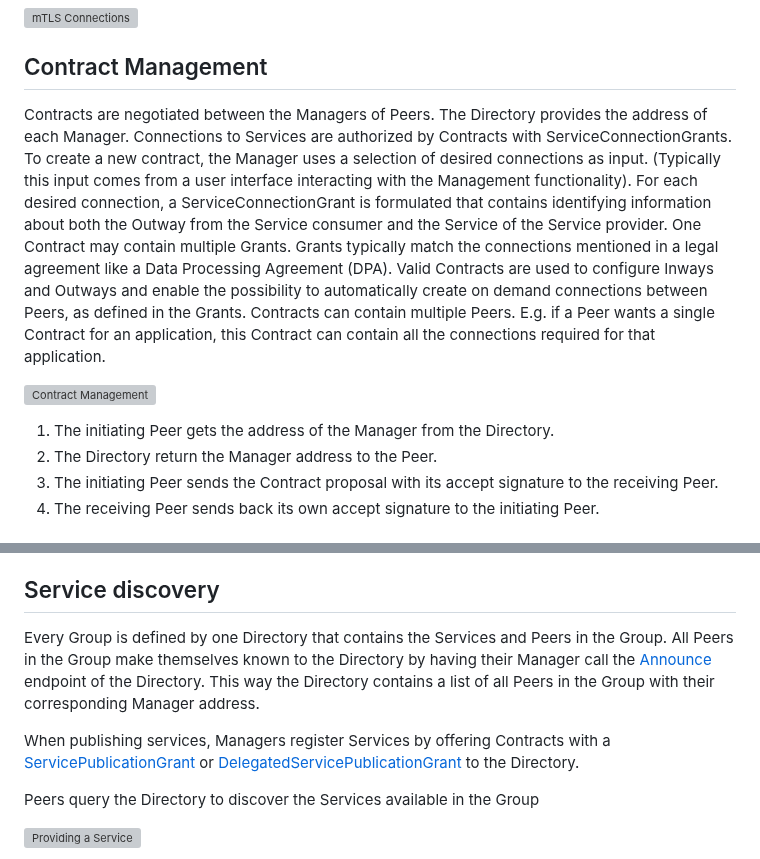
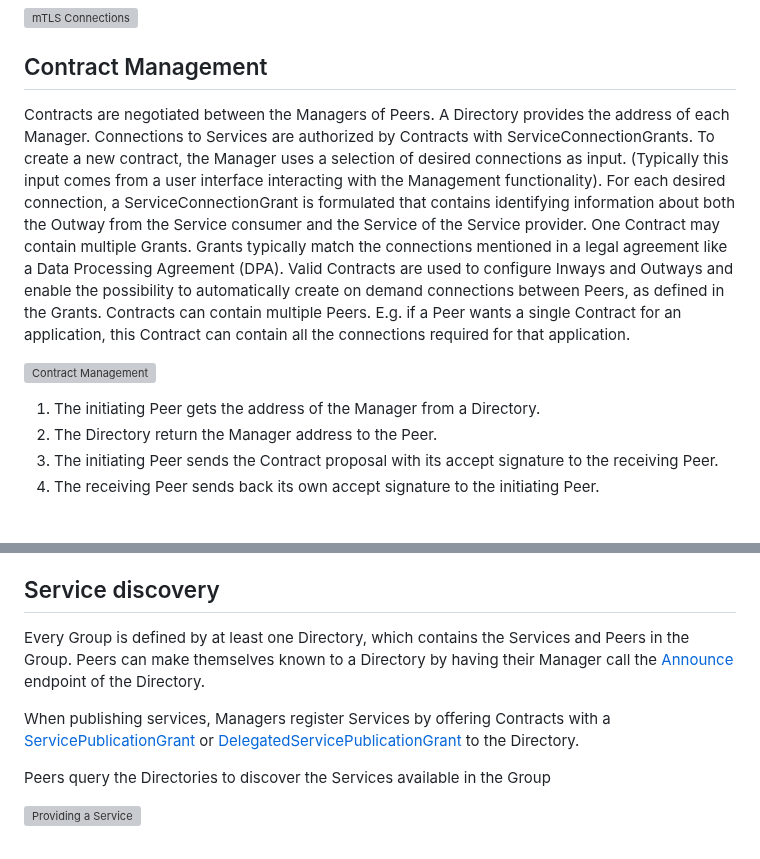
Before and after one commit to Logius-standaarden/fsc-core, a Markdown page: architecture.md, 2 parts joined by grey strips. Drawn GitHub-style; grey boxes are pictures that could not be loaded.

Commit message:
core: allow multiple directories per group

```diff
--- a/architecture.md
+++ b/architecture.md
@@ -12,13 +12,13 @@ When multiple TAs are used the TAs must ensure that the elements of the subject
 
 ## Contract Management
 
-Contracts are negotiated between the Managers of Peers. The Directory provides the address of each Manager.
+Contracts are negotiated between the Managers of Peers. A Directory provides the address of each Manager.
 Connections to Services are authorized by Contracts with ServiceConnectionGrants. To create a new contract, the Manager uses a selection of desired connections as input. (Typically this input comes from a user interface interacting with the Management functionality). For each desired connection, a ServiceConnectionGrant is formulated that contains identifying information about both the Outway from the Service consumer and the Service of the Service provider. One Contract may contain multiple Grants. Grants typically match the connections mentioned in a legal agreement like a Data Processing Agreement (DPA). Valid Contracts are used to configure Inways and Outways and enable the possibility to automatically create on demand connections between Peers, as defined in the Grants.
 Contracts can contain multiple Peers. E.g. if a Peer wants a single Contract for an application, this Contract can contain all the connections required for that application.
 
 ![Contract Management](diagrams/seq-contract-management.svg "Contract Management")
 
-1. The initiating Peer gets the address of the Manager from the Directory.
+1. The initiating Peer gets the address of the Manager from a Directory.
 2. The Directory return the Manager address to the Peer.
 3. The initiating Peer sends the Contract proposal with its accept signature to the receiving Peer.
 4. The receiving Peer sends back its own accept signature to the initiating Peer.
@@ -49,13 +49,12 @@ Additionally optional decisions **COULD** be added to the profile whilst creatin
 
 ## Service discovery
 
-Every Group is defined by one Directory that contains the Services and Peers in the Group.
-All Peers in the Group make themselves known to the Directory by having their Manager call the [Announce](#announce) endpoint of the Directory.
-This way the Directory contains a list of all Peers in the Group with their corresponding Manager address.
+Every Group is defined by at least one Directory, which contains the Services and Peers in the Group.
+Peers can make themselves known to a Directory by having their Manager call the [Announce](#announce) endpoint of the Directory.
 
 When publishing services, Managers register Services by offering Contracts with a [ServicePublicationGrant](#service_publication_grant) or [DelegatedServicePublicationGrant](#grant_delegated_service_publication) to the Directory.
 
-Peers query the Directory to discover the Services available in the Group
+Peers query the Directories to discover the Services available in the Group
 
 ![Providing a Service](diagrams/seq-providing-a-service.svg "Providing a Service")
 
```
Also changed, not shown: introduction.md (+5 -5 lines), specifications.md (+2 -2 lines).
